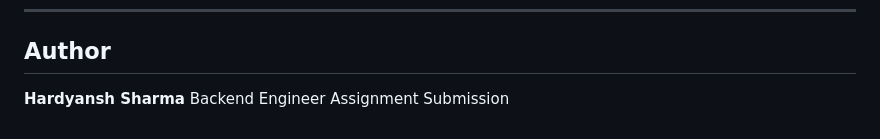
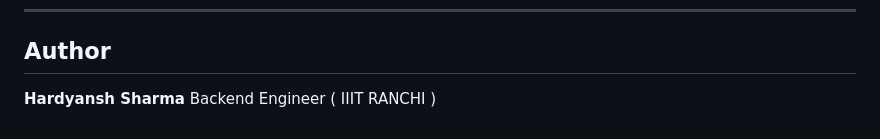
Before and after one commit to NoBrain-UI/Atypical-backend, a Markdown page: README.md, the part around the change. Drawn GitHub-style.

Commit message:
Update author title in README.md

```diff
--- a/README.md
+++ b/README.md
@@ -333,4 +333,4 @@ In a production environment, this limitation can be addressed using Change Data
 ## Author
 
 **Hardyansh Sharma**
-Backend Engineer Assignment Submission
+Backend Engineer ( IIIT RANCHI )
```
